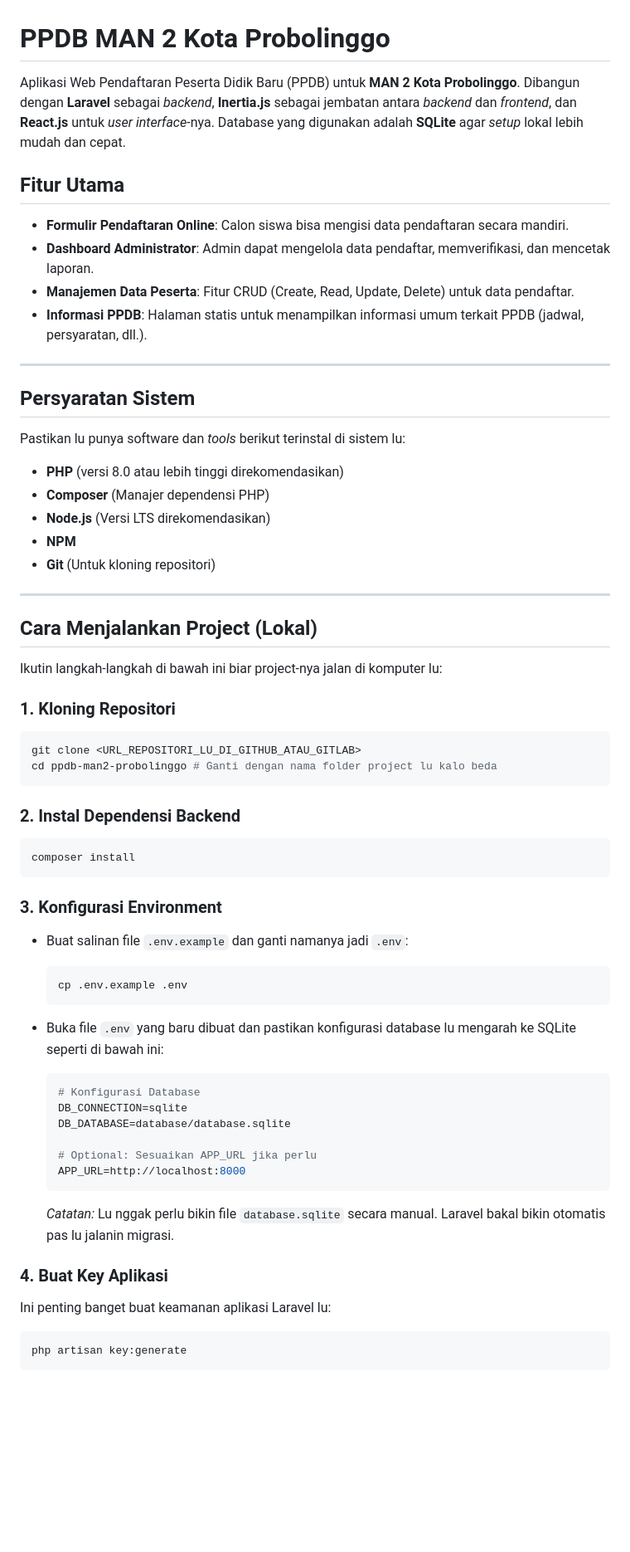
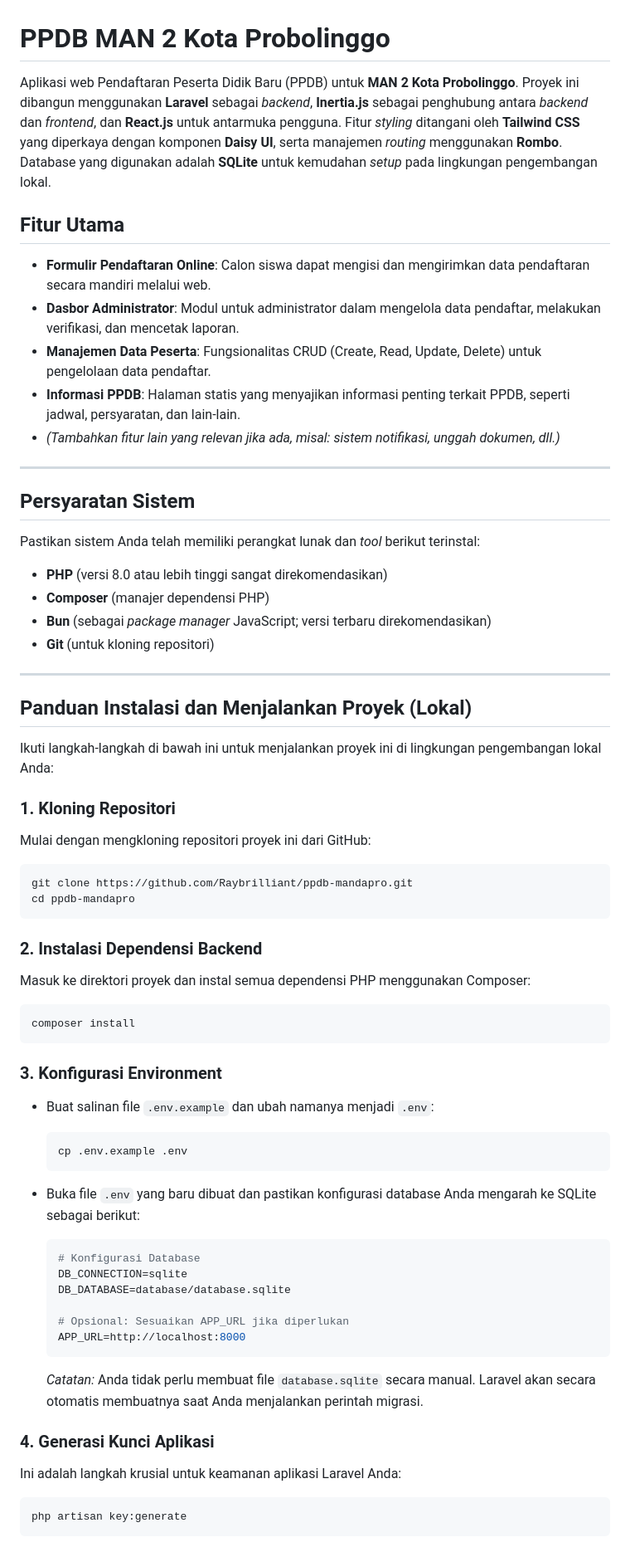
Before and after one commit to Raybrilliant/ppdb-mandapro, a Markdown page: README.md, the part around one of its changes. Shown at 83% size. Rendered like a GitHub page; blank space fills up the shorter version.

````diff
--- a/README.md
+++ b/README.md
@@ -1,39 +1,44 @@
 # PPDB MAN 2 Kota Probolinggo
 
-Aplikasi Web Pendaftaran Peserta Didik Baru (PPDB) untuk **MAN 2 Kota Probolinggo**. Dibangun dengan **Laravel** sebagai *backend*, **Inertia.js** sebagai jembatan antara *backend* dan *frontend*, dan **React.js** untuk *user interface*-nya. Database yang digunakan adalah **SQLite** agar *setup* lokal lebih mudah dan cepat.
+Aplikasi web Pendaftaran Peserta Didik Baru (PPDB) untuk **MAN 2 Kota Probolinggo**. Proyek ini dibangun menggunakan **Laravel** sebagai *backend*, **Inertia.js** sebagai penghubung antara *backend* dan *frontend*, dan **React.js** untuk antarmuka pengguna. Fitur *styling* ditangani oleh **Tailwind CSS** yang diperkaya dengan komponen **Daisy UI**, serta manajemen *routing* menggunakan **Rombo**. Database yang digunakan adalah **SQLite** untuk kemudahan *setup* pada lingkungan pengembangan lokal.
 
 ## Fitur Utama
 
-* **Formulir Pendaftaran Online**: Calon siswa bisa mengisi data pendaftaran secara mandiri.
-* **Dashboard Administrator**: Admin dapat mengelola data pendaftar, memverifikasi, dan mencetak laporan.
-* **Manajemen Data Peserta**: Fitur CRUD (Create, Read, Update, Delete) untuk data pendaftar.
-* **Informasi PPDB**: Halaman statis untuk menampilkan informasi umum terkait PPDB (jadwal, persyaratan, dll.).
+* **Formulir Pendaftaran Online**: Calon siswa dapat mengisi dan mengirimkan data pendaftaran secara mandiri melalui web.
+* **Dasbor Administrator**: Modul untuk administrator dalam mengelola data pendaftar, melakukan verifikasi, dan mencetak laporan.
+* **Manajemen Data Peserta**: Fungsionalitas CRUD (Create, Read, Update, Delete) untuk pengelolaan data pendaftar.
+* **Informasi PPDB**: Halaman statis yang menyajikan informasi penting terkait PPDB, seperti jadwal, persyaratan, dan lain-lain.
+* *(Tambahkan fitur lain yang relevan jika ada, misal: sistem notifikasi, unggah dokumen, dll.)*
 
 ---
 
 ## Persyaratan Sistem
 
-Pastikan lu punya software dan *tools* berikut terinstal di sistem lu:
+Pastikan sistem Anda telah memiliki perangkat lunak dan *tool* berikut terinstal:
 
-* **PHP** (versi 8.0 atau lebih tinggi direkomendasikan)
-* **Composer** (Manajer dependensi PHP)
-* **Node.js** (Versi LTS direkomendasikan)
-* **NPM**
-* **Git** (Untuk kloning repositori)
+* **PHP** (versi 8.0 atau lebih tinggi sangat direkomendasikan)
+* **Composer** (manajer dependensi PHP)
+* **Bun** (sebagai *package manager* JavaScript; versi terbaru direkomendasikan)
+* **Git** (untuk kloning repositori)
 
 ---
-## Cara Menjalankan Project (Lokal)
 
-Ikutin langkah-langkah di bawah ini biar project-nya jalan di komputer lu:
+## Panduan Instalasi dan Menjalankan Proyek (Lokal)
+
+Ikuti langkah-langkah di bawah ini untuk menjalankan proyek ini di lingkungan pengembangan lokal Anda:
 
 ### 1. Kloning Repositori
 
+Mulai dengan mengkloning repositori proyek ini dari GitHub:
+
 ```bash
-git clone <URL_REPOSITORI_LU_DI_GITHUB_ATAU_GITLAB>
-cd ppdb-man2-probolinggo # Ganti dengan nama folder project lu kalo beda
+git clone https://github.com/Raybrilliant/ppdb-mandapro.git
+cd ppdb-mandapro
 ```
 
-### 2. Instal Dependensi Backend
+### 2. Instalasi Dependensi Backend
+
+Masuk ke direktori proyek dan instal semua dependensi PHP menggunakan Composer:
 
 ```bash
 composer install
@@ -41,28 +46,28 @@ composer install
 
 ### 3. Konfigurasi Environment
 
-* Buat salinan file `.env.example` dan ganti namanya jadi `.env`:
+* Buat salinan file `.env.example` dan ubah namanya menjadi `.env`:
 
     ```bash
     cp .env.example .env
     ```
 
-* Buka file `.env` yang baru dibuat dan pastikan konfigurasi database lu mengarah ke SQLite seperti di bawah ini:
+* Buka file `.env` yang baru dibuat dan pastikan konfigurasi database Anda mengarah ke SQLite sebagai berikut:
 
     ```env
     # Konfigurasi Database
     DB_CONNECTION=sqlite
     DB_DATABASE=database/database.sqlite
 
-    # Optional: Sesuaikan APP_URL jika perlu
+    # Opsional: Sesuaikan APP_URL jika diperlukan
     APP_URL=http://localhost:8000
     ```
 
-    *Catatan:* Lu nggak perlu bikin file `database.sqlite` secara manual. Laravel bakal bikin otomatis pas lu jalanin migrasi.
+    *Catatan:* Anda tidak perlu membuat file `database.sqlite` secara manual. Laravel akan secara otomatis membuatnya saat Anda menjalankan perintah migrasi.
 
-### 4. Buat Key Aplikasi
+### 4. Generasi Kunci Aplikasi
 
-Ini penting banget buat keamanan aplikasi Laravel lu:
+Ini adalah langkah krusial untuk keamanan aplikasi Laravel Anda:
 
 ```bash
 php artisan key:generate
````
Also changed, not shown: other parts of README.md (+26 -30 lines).
